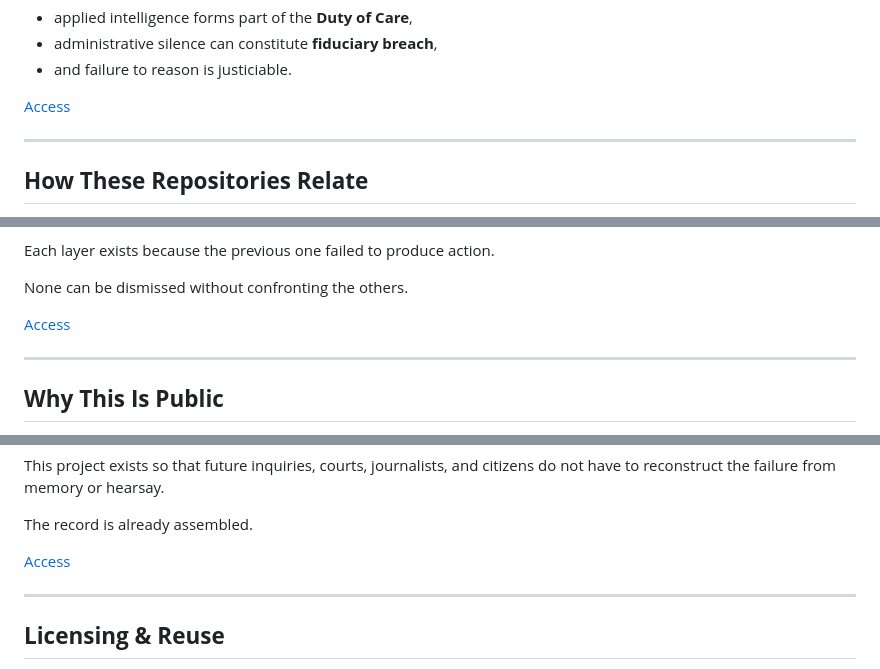
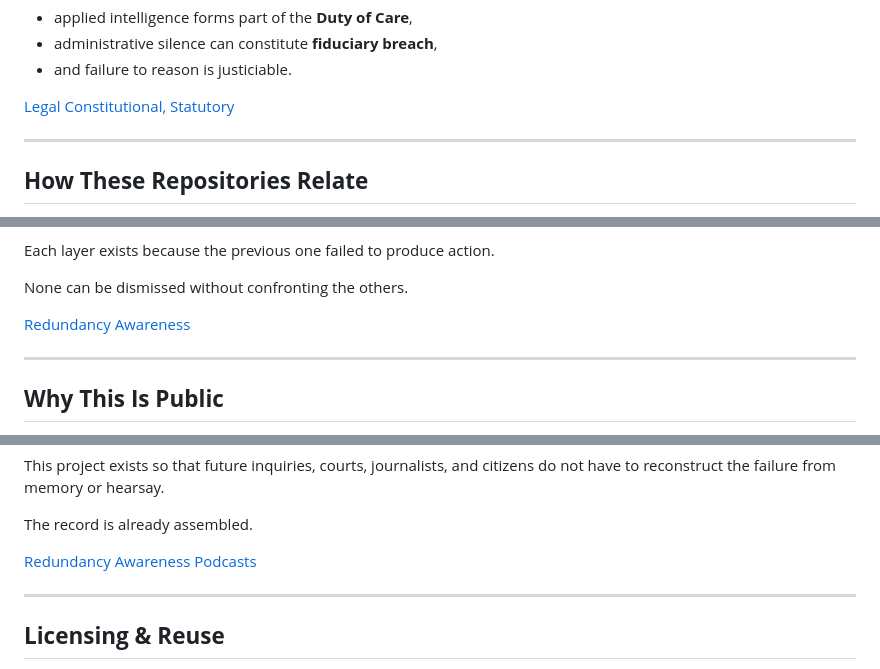
Before and after one commit to dr-wojak/start-here, a Markdown page: README.md, 3 parts joined by grey strips. Drawn GitHub-style.

```diff
--- a/README.md
+++ b/README.md
@@ -144,7 +144,7 @@ This repository asserts — with legal instruments — that:
 * administrative silence can constitute **fiduciary breach**,
 * and failure to reason is justiciable.
 
-[Access](https://github.com/dr-wojak/legal)
+[Legal Constitutional, Statutory](https://github.com/dr-wojak/legal)
 
 ---
 
@@ -164,7 +164,7 @@ Each layer exists because the previous one failed to produce action.
 
 None can be dismissed without confronting the others.
 
-[Access](https://github.com/redundancy-awareness)
+[Redundancy Awareness](https://github.com/redundancy-awareness)
 
 ---
 
@@ -182,7 +182,7 @@ This project exists so that future inquiries, courts, journalists, and citizens
 
 The record is already assembled.
 
-[Access](https://github.com/public-relations)
+[Redundancy Awareness Podcasts](https://github.com/dr-wojak/redundancy-awareness-podcasts)
 
 ---
 
```
Also changed, not shown: other parts of README.md (+3 -3 lines).
